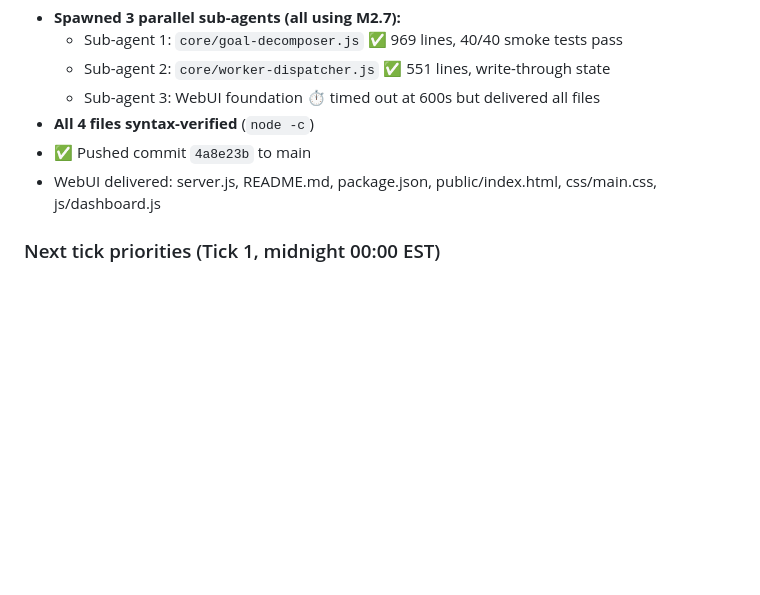
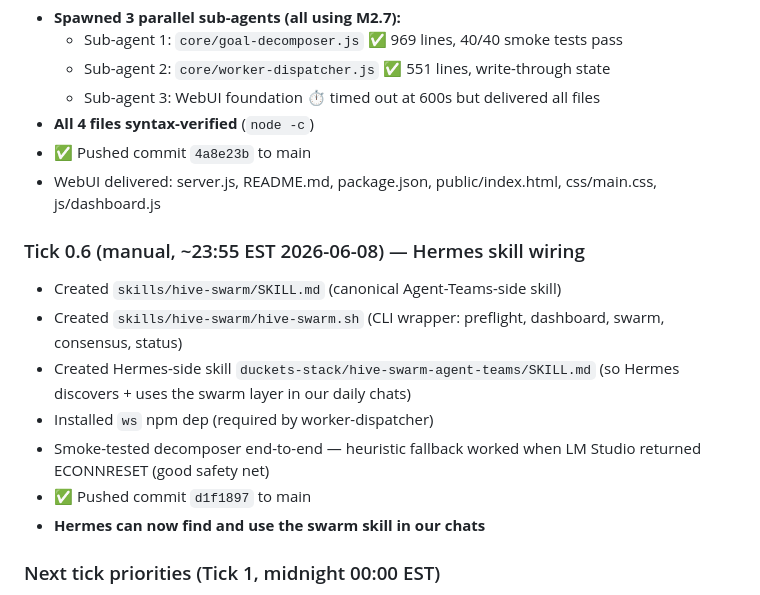
Before and after one commit to Franzferdinan51/Agent-Teams, a Markdown page: hive-swarm-enhancements/PROGRESS.md, the part around the change. Drawn GitHub-style; blank space fills up the shorter version.

Commit message:
docs: log Tick 0.6 — Hermes skill wiring

```diff
--- a/hive-swarm-enhancements/PROGRESS.md
+++ b/hive-swarm-enhancements/PROGRESS.md
@@ -73,6 +73,15 @@ hive-swarm-enhancements/
 - ✅ Pushed commit `4a8e23b` to main
 - WebUI delivered: server.js, README.md, package.json, public/index.html, css/main.css, js/dashboard.js
 
+### Tick 0.6 (manual, ~23:55 EST 2026-06-08) — Hermes skill wiring
+- Created `skills/hive-swarm/SKILL.md` (canonical Agent-Teams-side skill)
+- Created `skills/hive-swarm/hive-swarm.sh` (CLI wrapper: preflight, dashboard, swarm, consensus, status)
+- Created Hermes-side skill `duckets-stack/hive-swarm-agent-teams/SKILL.md` (so Hermes discovers + uses the swarm layer in our daily chats)
+- Installed `ws` npm dep (required by worker-dispatcher)
+- Smoke-tested decomposer end-to-end — heuristic fallback worked when LM Studio returned ECONNRESET (good safety net)
+- ✅ Pushed commit `d1f1897` to main
+- **Hermes can now find and use the swarm skill in our chats**
+
 ### Next tick priorities (Tick 1, midnight 00:00 EST)
 - [x] Create PROGRESS.md (this file)
 - [x] Build `core/goal-decomposer.js` — uses provider-adapter for LLM call
```
